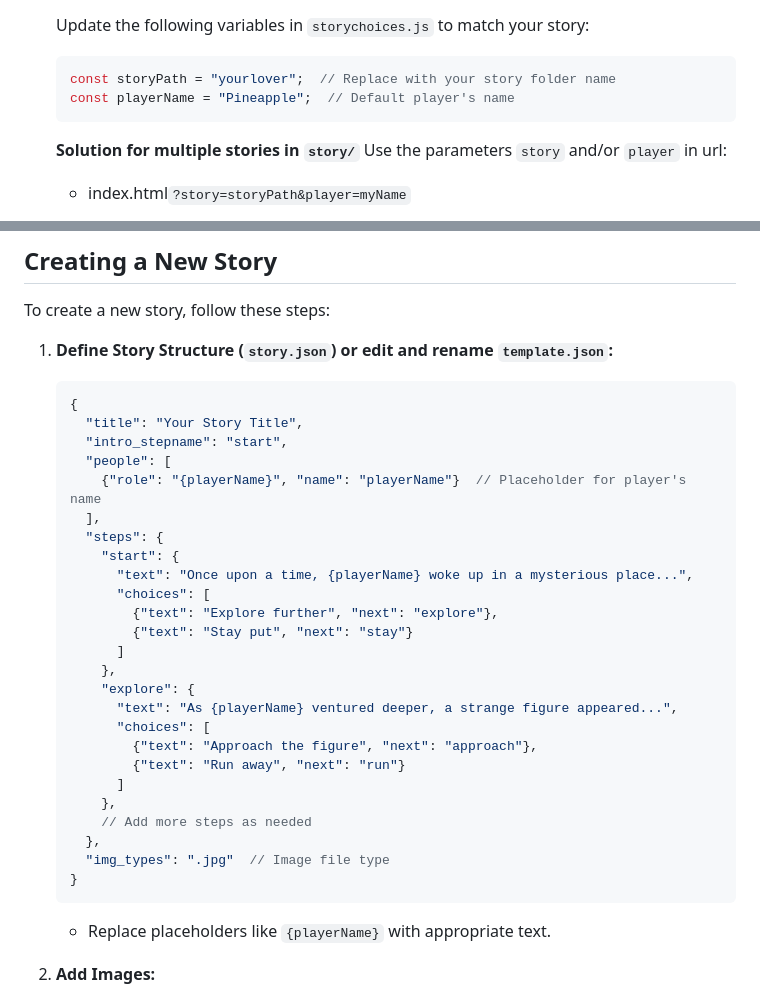
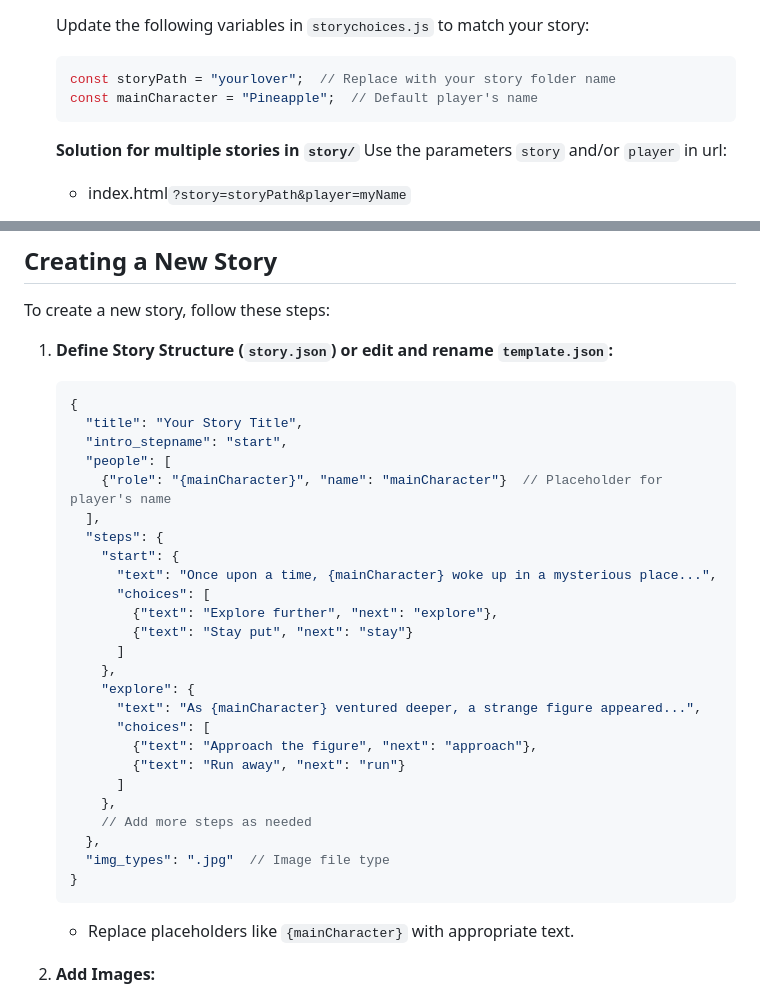
Before and after one commit to jadehamel/StoryChoicesJs, a Markdown page: README.md, 2 parts joined by grey strips. Drawn GitHub-style.

Commit message:
using refactored mainCharacter

````diff
--- a/README.md
+++ b/README.md
@@ -106,7 +106,7 @@ Demo: [https://jadehamel.fr/game](https://jadehamel.fr/game)
 
    ```javascript
    const storyPath = "yourlover";  // Replace with your story folder name
-   const playerName = "Pineapple";  // Default player's name
+   const mainCharacter = "Pineapple";  // Default player's name
    ```
    **Solution for multiple stories in `story/`**
    Use the parameters `story` and/or `player` in url:
@@ -123,18 +123,18 @@ To create a new story, follow these steps:
      "title": "Your Story Title",
      "intro_stepname": "start",
      "people": [
-       {"role": "{playerName}", "name": "playerName"}  // Placeholder for player's name
+       {"role": "{mainCharacter}", "name": "mainCharacter"}  // Placeholder for player's name
      ],
      "steps": {
        "start": {
-         "text": "Once upon a time, {playerName} woke up in a mysterious place...",
+         "text": "Once upon a time, {mainCharacter} woke up in a mysterious place...",
          "choices": [
            {"text": "Explore further", "next": "explore"},
            {"text": "Stay put", "next": "stay"}
          ]
        },
        "explore": {
-         "text": "As {playerName} ventured deeper, a strange figure appeared...",
+         "text": "As {mainCharacter} ventured deeper, a strange figure appeared...",
          "choices": [
            {"text": "Approach the figure", "next": "approach"},
            {"text": "Run away", "next": "run"}
@@ -146,7 +146,7 @@ To create a new story, follow these steps:
    }
    ```
 
-   - Replace placeholders like `{playerName}` with appropriate text.
+   - Replace placeholders like `{mainCharacter}` with appropriate text.
 
 2. **Add Images:**
 
````
